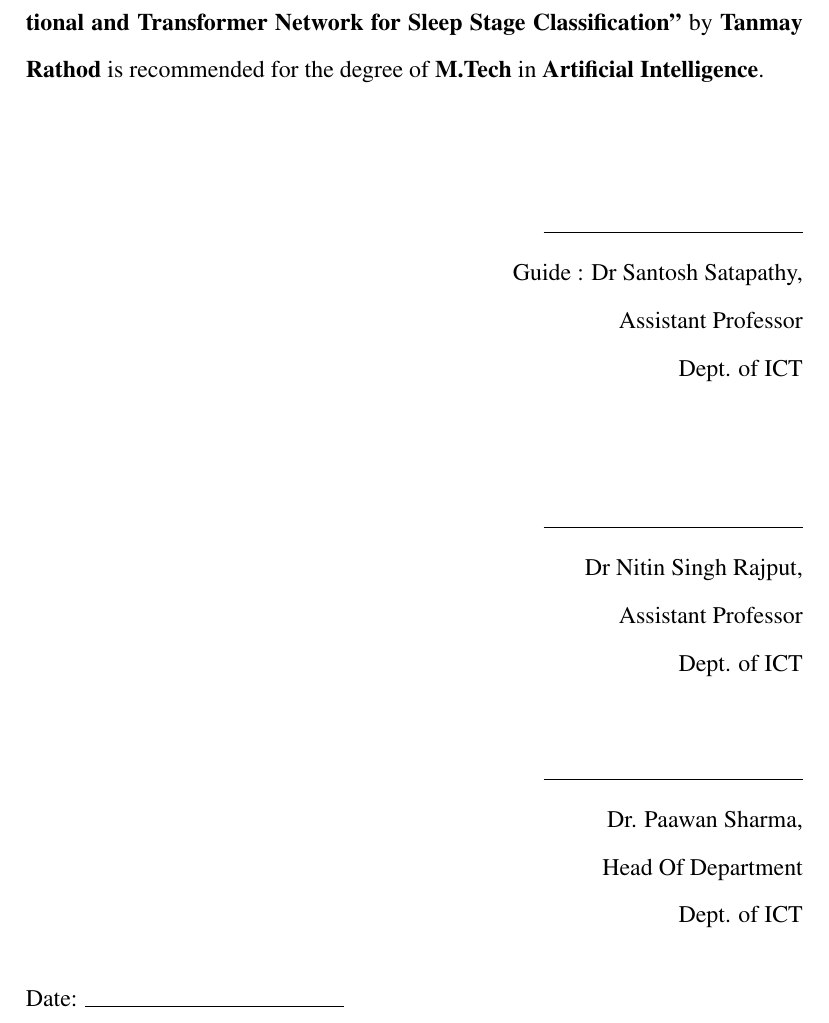
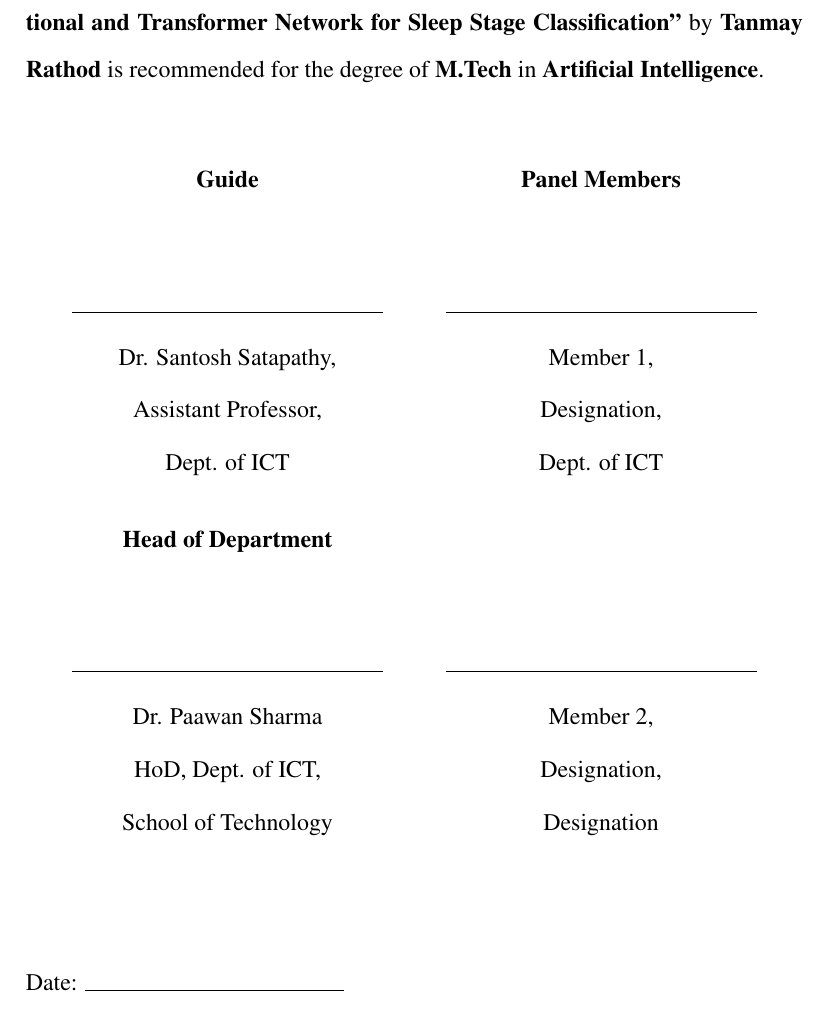
Before and after one commit to tanmay007thor/End-Sem-Report, a LaTeX thesis (Main.tex, which reads Title/approval.tex): part of page 3 of 98, cut so that both start at the same text. Compiled offline with pdfLaTeX.

Commit message:
changes of panel

```diff
--- a/Title/approval.tex
+++ b/Title/approval.tex
@@ -1,46 +1,29 @@
 \begin{center}
-    \textbf{\large Approval Sheet}
+	\textbf{\large Approval Sheet}
 \end{center}
 
-This thesis entitled \textbf{\enquote{SleepGCN-Transformer: A Hybrid Graph
-Convolutional and Transformer Network for Sleep
-Stage Classification}} by \textbf{Tanmay Rathod} is recommended for the degree of \textbf{M.Tech} in \textbf{Artificial Intelligence}.
-\vspace{0.8cm}
+This thesis entitled \textbf{\enquote{SleepGCN-Transformer: A Hybrid Graph Convolutional and Transformer Network for Sleep Stage Classification}} by \textbf{Tanmay Rathod} is recommended for the degree of \textbf{M.Tech} in \textbf{Artificial Intelligence}.
 
+\vspace{1cm}
 
-
-\hspace{9cm}
-\begin{flushright}
-    \makebox[1.8in]{\hrulefill}\\
-    Guide : Dr Santosh Satapathy, \\
-    Assistant Professor \\
-    Dept. of ICT \\
-
-\end{flushright}
-\vspace{0.5cm}
-
-
-\hspace{9cm}
-\begin{flushright}
-    \makebox[1.8in]{\hrulefill}\\
-    Dr Nitin Singh Rajput, \\
-    Assistant Professor \\
-    Dept. of ICT
-\end{flushright}
-\vspace{0.5cm}
-
-
-
-% \hspace{9cm}\\
-\begin{flushright}
-    \makebox[1.8in]{\hrulefill}\\
-    Dr. Paawan Sharma,\\
-    Head Of Department \\
-    Dept. of ICT
-\end{flushright}
+\begin{table}[h!]
+	\centering
+	\begin{tabular}{@{}m{0.45\textwidth}<{\centering} m{0.45\textwidth}<{\centering}@{}}
+		\textbf{Guide} & \textbf{Panel Members} \\[4em]
+		\rule{0.4\textwidth}{0.4pt} & \rule{0.4\textwidth}{0.4pt} \\[1em]
+		Dr. Santosh Satapathy, & Member 1, \\[1em]
+		Assistant Professor, & Designation, \\[1em]
+		Dept. of ICT & Dept. of ICT \\[2em]
+		\textbf{Head of Department} & \\ [4em]
+		\rule{0.4\textwidth}{0.4pt} & \rule{0.4\textwidth}{0.4pt} \\[1em]
+		Dr. Paawan Sharma & Member 2, \\[1em]
+		HoD, Dept. of ICT, & Designation,\\[1em]
+		School of Technology & Designation\\[1em]
+	\end{tabular}
+\end{table}
 
 \vfill
 \begin{flushleft}
-    Date: \makebox[1.8in]{\hrulefill}\\
-    Place: \makebox[1.8in]{\hrulefill}\\
+	Date: \makebox[1.8in]{\hrulefill}\\
+	Place: \makebox[1.8in]{\hrulefill}\\
 \end{flushleft}
```
